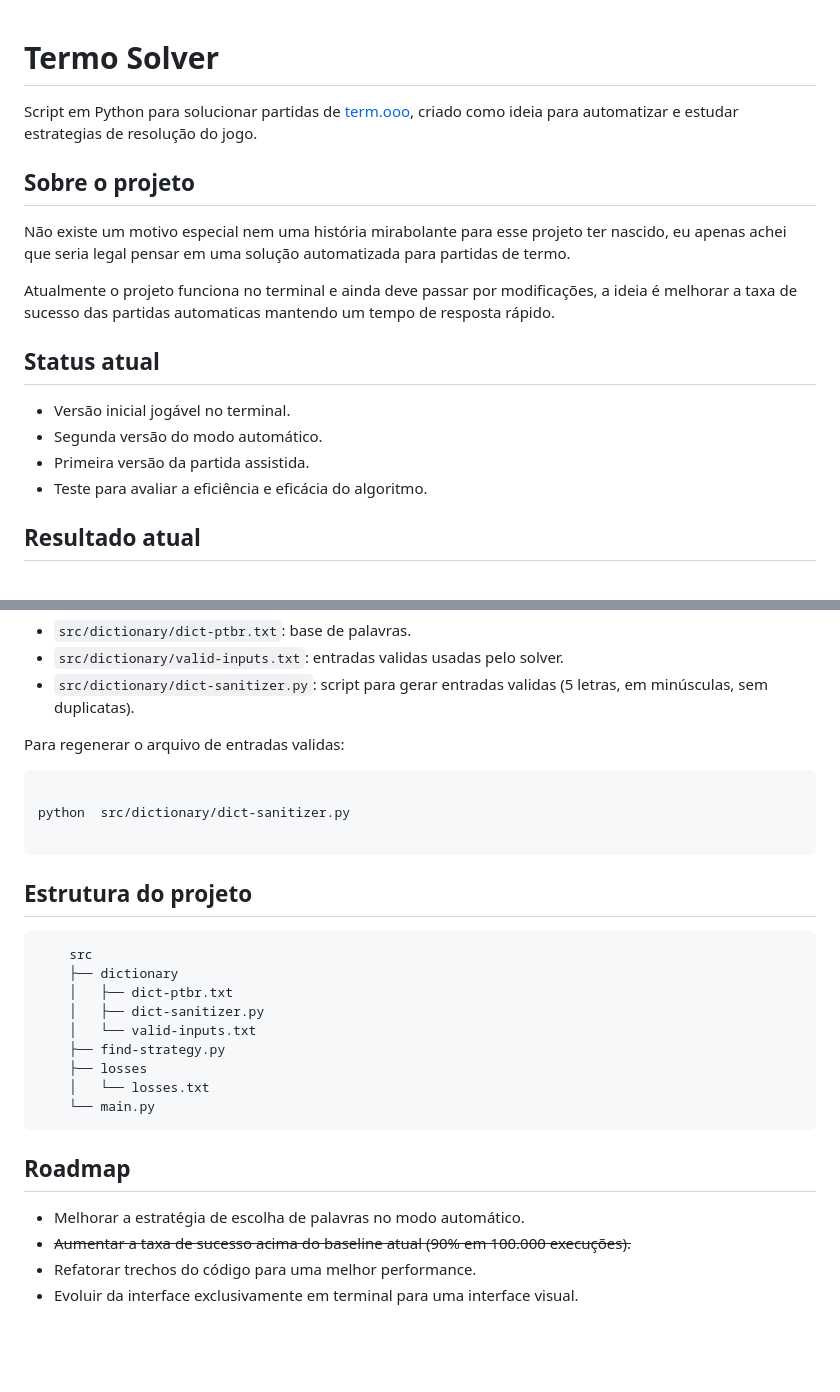
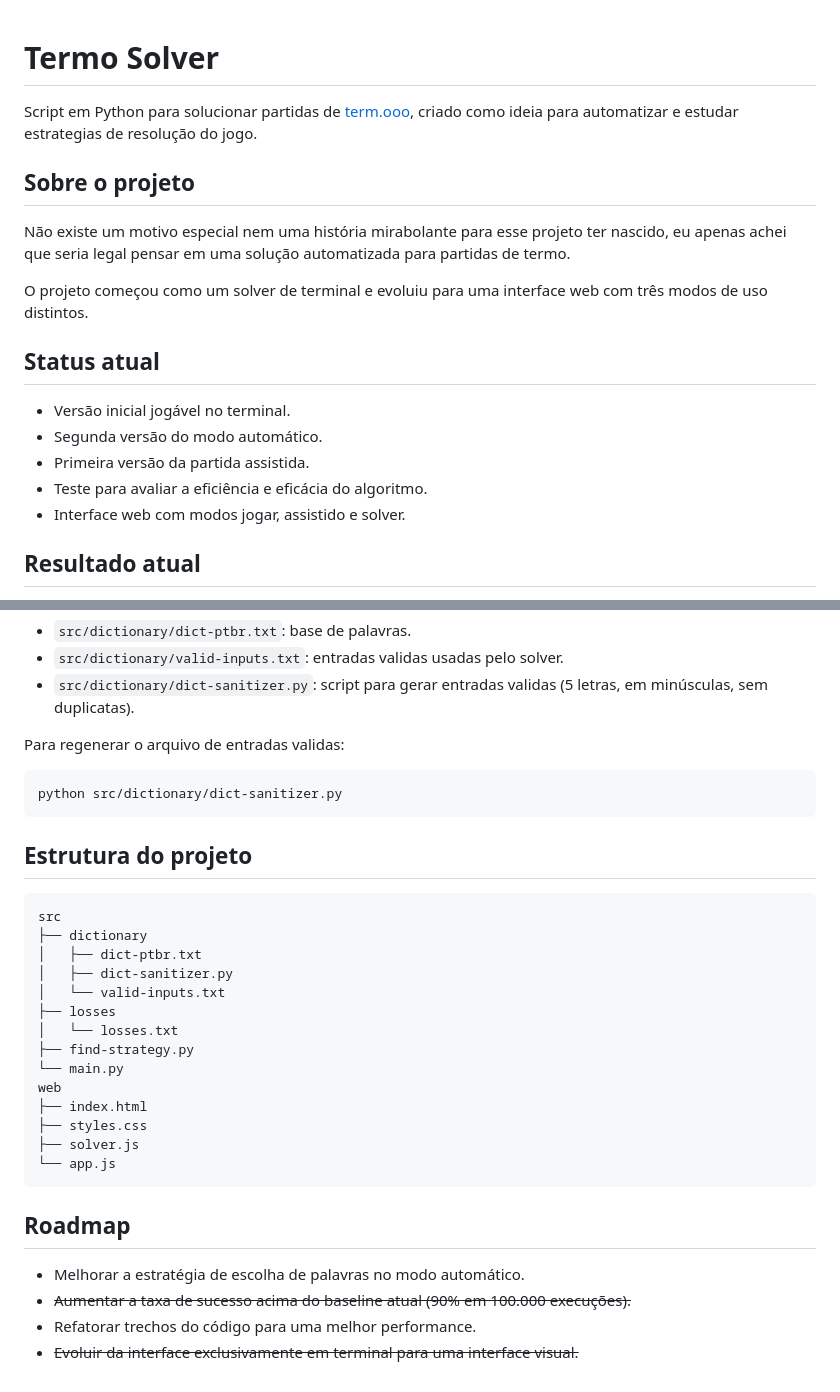
Before and after one commit to BrenoTonini/termo-solver, a Markdown page: README.md, 2 parts joined by grey strips. GitHub-like rendering; blank space fills up the shorter version.

````diff
--- a/README.md
+++ b/README.md
@@ -1,17 +1,17 @@
-
 # Termo Solver
 Script em Python para solucionar partidas de [term.ooo](https://term.ooo/), criado como ideia para automatizar e estudar estrategias de resolução do jogo.
 
 ## Sobre o projeto
 Não existe um motivo especial nem uma história mirabolante para esse projeto ter nascido, eu apenas achei que seria legal pensar em uma solução automatizada para partidas de termo.
 
-Atualmente o projeto funciona no terminal e ainda deve passar por modificações, a ideia é melhorar a taxa de sucesso das partidas automaticas mantendo um tempo de resposta rápido.
+O projeto começou como um solver de terminal e evoluiu para uma interface web com três modos de uso distintos.
 
 ## Status atual
 - Versão inicial jogável no terminal.
 - Segunda versão do modo automático.
 - Primeira versão da partida assistida.
 - Teste para avaliar a eficiência e eficácia do algoritmo.
+- Interface web com modos jogar, assistido e solver.
 
 ## Resultado atual
 ~~Em testes locais de pequena escala, a taxa de sucesso observada esta em torno de **~50%**. Isso se deve ao fato de que ainda não existe nenhuma lógica por trás da palavra da próxima tentativa, é apenas uma escolha aleatória.~~
@@ -120,26 +133,29 @@ Arquivos principais:
 Para regenerar o arquivo de entradas validas:
 
 ```bash
-
-python  src/dictionary/dict-sanitizer.py
-
+python src/dictionary/dict-sanitizer.py
 ```
 
 ## Estrutura do projeto
 ```text
-	src
-	├── dictionary
-	│   ├── dict-ptbr.txt
-	│   ├── dict-sanitizer.py
-	│   └── valid-inputs.txt
-	├── find-strategy.py
-	├── losses
-	│   └── losses.txt
-	└── main.py
+src
+├── dictionary
+│   ├── dict-ptbr.txt
+│   ├── dict-sanitizer.py
+│   └── valid-inputs.txt
+├── losses
+│   └── losses.txt
+├── find-strategy.py
+└── main.py
+web
+├── index.html
+├── styles.css
+├── solver.js
+└── app.js
 ```
 
 ## Roadmap
 - Melhorar a estratégia de escolha de palavras no modo automático.
 - ~~Aumentar a taxa de sucesso acima do baseline atual (90% em 100.000 execuções).~~
 - Refatorar trechos do código para uma melhor performance.
-- Evoluir da interface exclusivamente em terminal para uma interface visual.
+- ~~Evoluir da interface exclusivamente em terminal para uma interface visual.~~
````
Also changed, not shown: other parts of README.md (+35 -22 lines).
